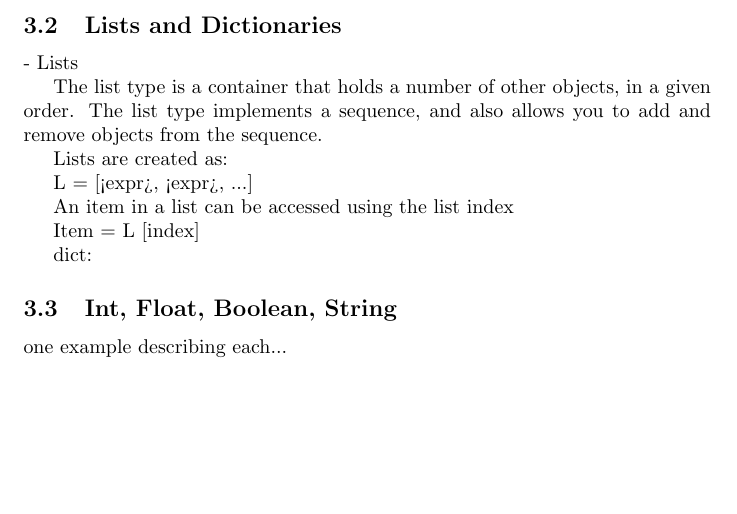
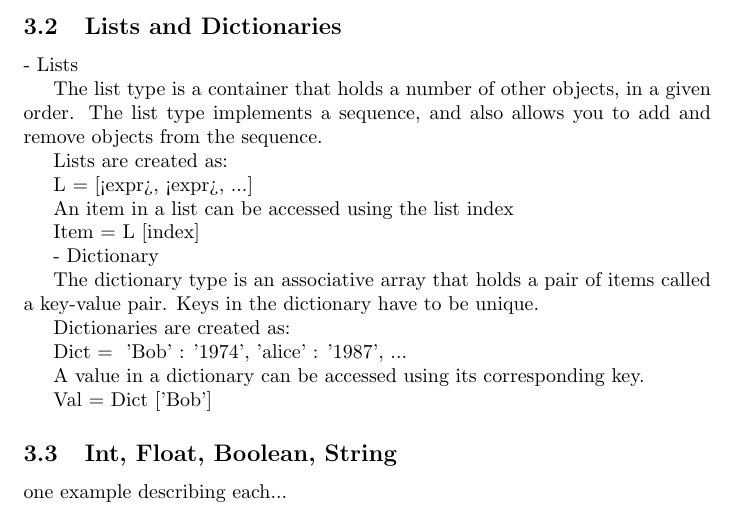
Before and after one commit to sfagmenos/Maestro, a LaTeX document (Whitepaper.tex, which reads Specs.tex): part of page 2 of 3, cut so that both start at the same text, the shorter picture padded with empty space. Compiled offline with pdfLaTeX.

Commit message:
Update Specs.tex

```diff
--- a/Specs.tex
+++ b/Specs.tex
@@ -20,7 +21,21 @@ Item = L [index]
 
 
 
-dict: {}
+- Dictionary
+
+The dictionary type is an associative array that holds a pair of items called a key-value pair.
+Keys in the dictionary have to be unique.
+
+Dictionaries are created as:
+
+Dict = { 'Bob' : '1974', 'alice' : '1987', ...}
+
+A value in a dictionary can be accessed using its corresponding key.
+
+Val = Dict ['Bob']
+
+
+
 
 \subsection{Int, Float, Boolean,  String}
 one example describing each...
```
Also changed, not shown: Specs.tex (3 more changed lines).
